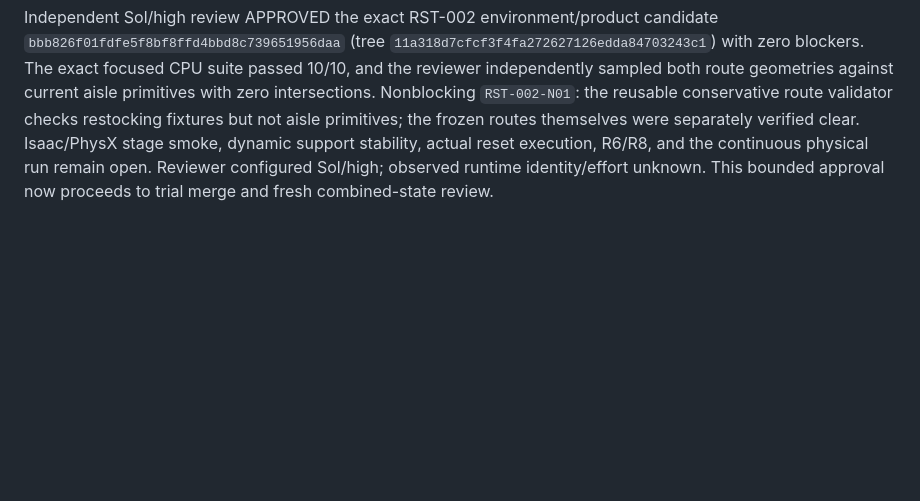
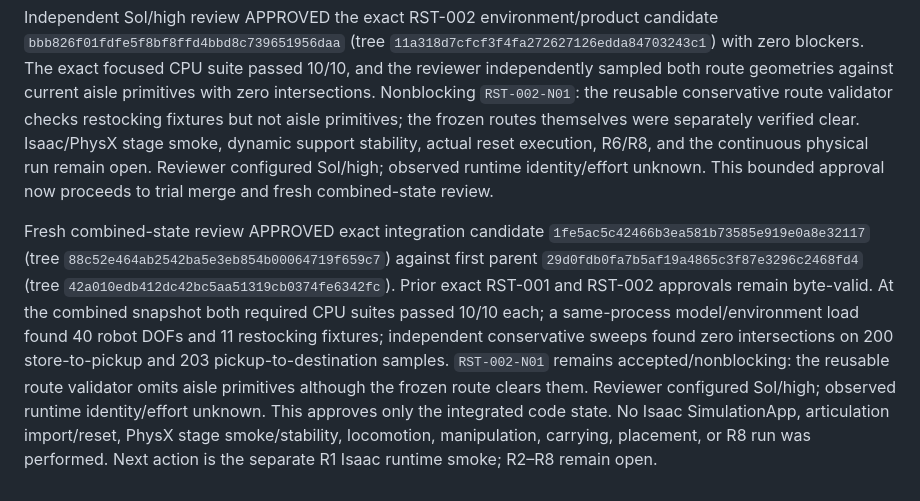
Before and after one commit to Fallwindows/Simulation, a Markdown page: IMPLEMENTATION_JOURNAL.md, the part around the change. GitHub-like rendering; blank space fills up the shorter version.

Commit message:
docs: record combined restocking code review

```diff
--- a/IMPLEMENTATION_JOURNAL.md
+++ b/IMPLEMENTATION_JOURNAL.md
@@ -494,3 +494,5 @@ Both candidates preserve separate immutable programmer snapshots and have dedica
 Independent Sol/high review APPROVED the exact RST-001 code candidate `48860236e2a07b160f1c8dd909c34febde3cc62b` (tree `a2c0437a362bcca44c457dad84b9b0f9e35991fa`) on the stated base and specification, with zero findings. Reviewer independently confirmed the production URDF changes only robot name and relative mesh paths, all 93 asset hashes/sizes match the upstream manifest, name-bound commands use articulation drive targets, and the explicit reset restores root pose/velocity plus joint state/targets. The exact focused CPU suite passed 10/10 under approved access. Reviewer configured Sol/high; observed runtime identity/effort remained unknown. This is code-seam approval only: no Isaac workload ran, and the R1 runtime gate and R2–R8 remain open. The candidate now requires a trial merge against the current integration branch and fresh combined-state review.
 
 Independent Sol/high review APPROVED the exact RST-002 environment/product candidate `bbb826f01fdfe5f8bf8ffd4bbd8c739651956daa` (tree `11a318d7cfcf3f4fa272627126edda84703243c1`) with zero blockers. The exact focused CPU suite passed 10/10, and the reviewer independently sampled both route geometries against current aisle primitives with zero intersections. Nonblocking `RST-002-N01`: the reusable conservative route validator checks restocking fixtures but not aisle primitives; the frozen routes themselves were separately verified clear. Isaac/PhysX stage smoke, dynamic support stability, actual reset execution, R6/R8, and the continuous physical run remain open. Reviewer configured Sol/high; observed runtime identity/effort unknown. This bounded approval now proceeds to trial merge and fresh combined-state review.
+
+Fresh combined-state review APPROVED exact integration candidate `1fe5ac5c42466b3ea581b73585e919e0a8e32117` (tree `88c52e464ab2542ba5e3eb854b00064719f659c7`) against first parent `29d0fdb0fa7b5af19a4865c3f87e3296c2468fd4` (tree `42a010edb412dc42bc5aa51319cb0374fe6342fc`). Prior exact RST-001 and RST-002 approvals remain byte-valid. At the combined snapshot both required CPU suites passed 10/10 each; a same-process model/environment load found 40 robot DOFs and 11 restocking fixtures; independent conservative sweeps found zero intersections on 200 store-to-pickup and 203 pickup-to-destination samples. `RST-002-N01` remains accepted/nonblocking: the reusable route validator omits aisle primitives although the frozen route clears them. Reviewer configured Sol/high; observed runtime identity/effort unknown. This approves only the integrated code state. No Isaac SimulationApp, articulation import/reset, PhysX stage smoke/stability, locomotion, manipulation, carrying, placement, or R8 run was performed. Next action is the separate R1 Isaac runtime smoke; R2–R8 remain open.
```
